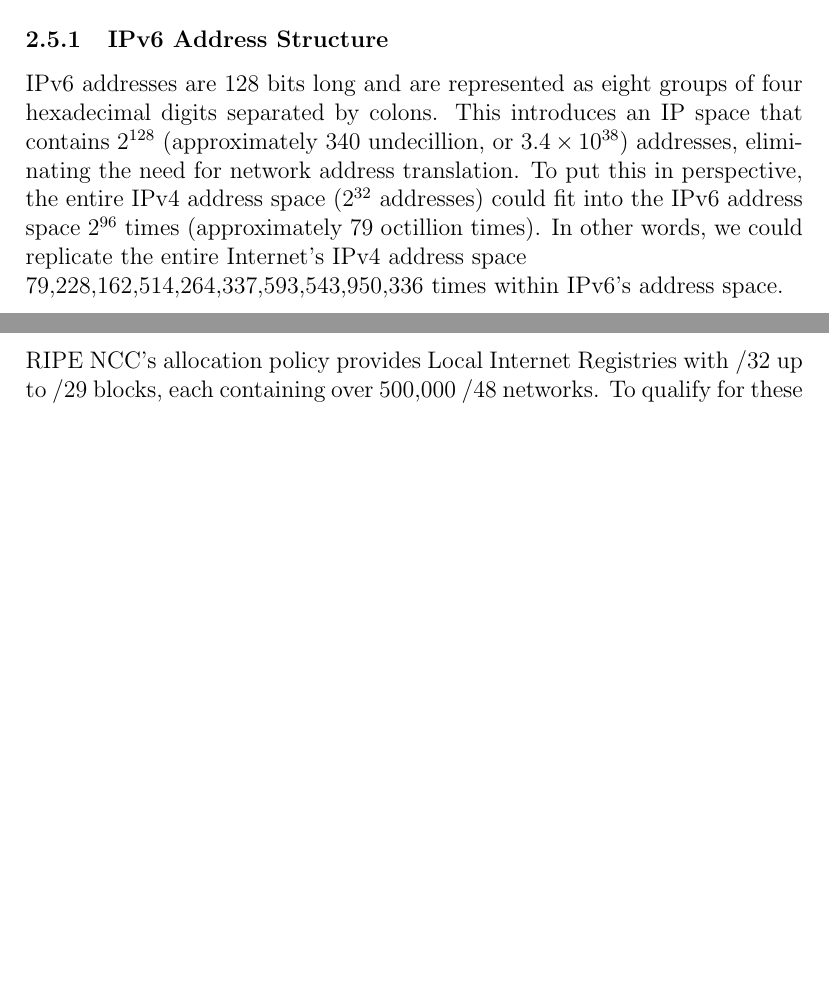
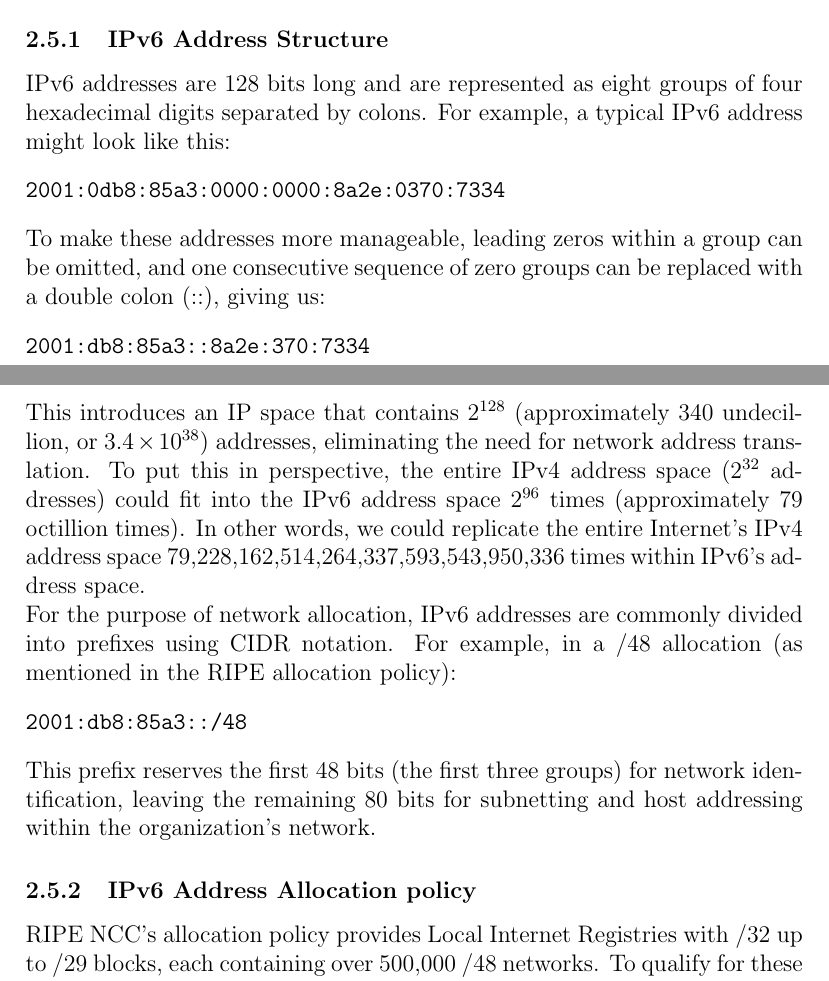
Before and after one commit to Slenderman00/peak-report, a LaTeX paper (Report.tex): two parts of pages 5 and 6 of 9 before the commit and two parts of pages 5 and 6 of 10 after it, joined at a grey line, cut so that both start at the same text, the shorter picture padded with empty space. Compiled offline with pdfLaTeX.

Commit message:
feat: more in IPv6

```diff
--- a/Report.tex
+++ b/Report.tex
@@ -146,11 +146,28 @@ It is up to the client to decide which record to use, and most modern clients im
 Internet Protocol version 6 (IPv6)\cite{hindenInternetProtocolVersion1998} is the most recent version of the Internet Protocol (IP)
 \subsubsection{IPv6 Address Structure}
 IPv6 addresses are 128 bits long and are represented as eight groups of four hexadecimal digits separated by colons.
+For example, a typical IPv6 address might look like this:
+\begin{verbatim}
+2001:0db8:85a3:0000:0000:8a2e:0370:7334
+\end{verbatim}
+To make these addresses more manageable, leading zeros within a group can be omitted,
+and one consecutive sequence of zero groups can be replaced with a double colon (::), giving us:
+\begin{verbatim}
+2001:db8:85a3::8a2e:370:7334
+\end{verbatim}
 This introduces an IP space that contains $2^{128}$ (approximately 340 undecillion, or $3.4 \times 10^{38}$) addresses,
 eliminating the need for network address translation.
 To put this in perspective, the entire IPv4 address space ($2^{32}$ addresses) could fit into the IPv6 address space $2^{96}$ times
 (approximately 79 octillion times).
-In other words, we could replicate the entire Internet's IPv4 address space \\79,228,162,514,264,337,593,543,950,336 times within IPv6's address space.
+In other words, we could replicate the entire Internet's IPv4 address space 79,228,162,514,264,337,593,543,950,336 times within IPv6's address space.
+
+\noindent For the purpose of network allocation, IPv6 addresses are commonly divided into prefixes using CIDR notation.
+For example, in a /48 allocation (as mentioned in the RIPE allocation policy):
+\begin{verbatim}
+2001:db8:85a3::/48
+\end{verbatim}
+This prefix reserves the first 48 bits (the first three groups) for network identification,
+leaving the remaining 80 bits for subnetting and host addressing within the organization's network.
 \subsubsection{IPv6 Address Allocation policy}
 RIPE NCC's allocation policy provides Local Internet Registries with /32 up to /29 blocks, each containing over 500,000 /48 networks.
 To qualify for these allocations the Local Internet registry
```
Also changed, not shown: Report.pdf, 6 other files.
